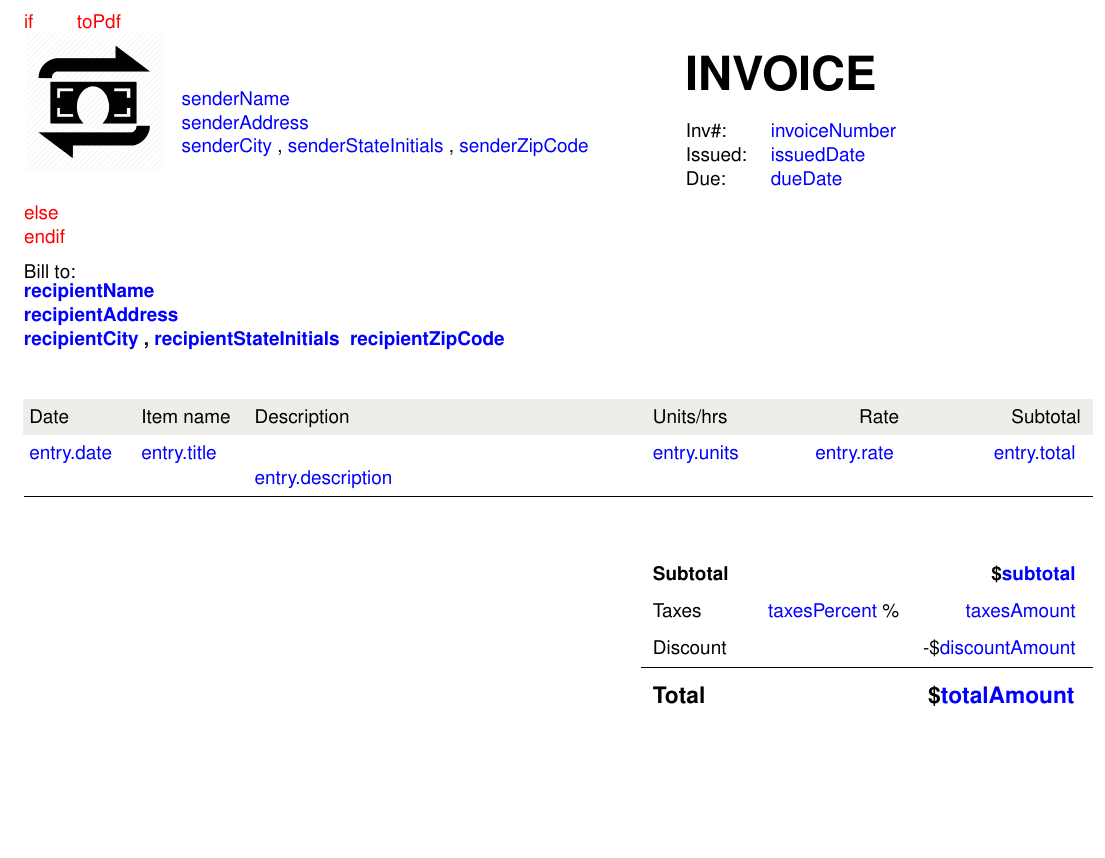
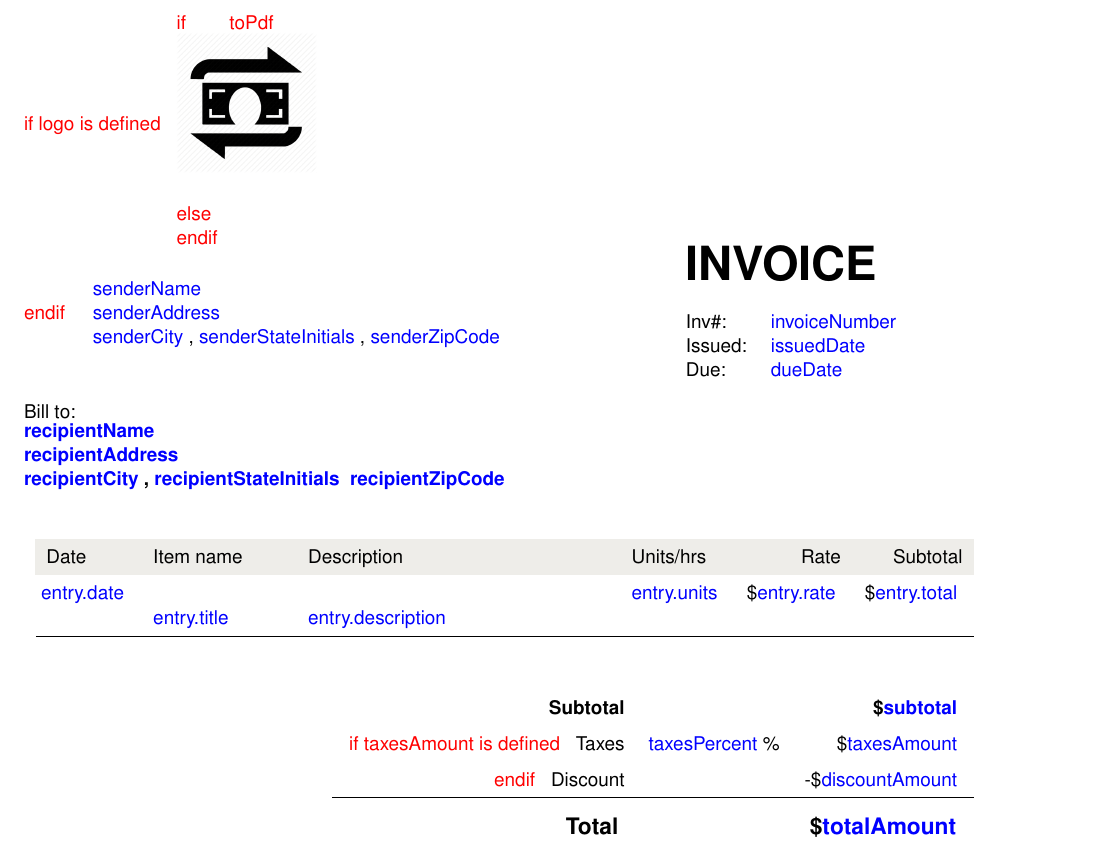
Before and after one commit to YannickWidmer/Latex-Lambda, a LaTeX document (templates/invoice.tex): part of page 1 of 2, cut so that both start at the same text, the shorter picture padded with empty space. Compiled offline with pdfLaTeX.

Commit message:
Nest table for better Layout in Invoices

```diff
--- a/templates/invoice.tex
+++ b/templates/invoice.tex
@@ -62,6 +62,7 @@ The variables used in this doc are:\\
 
 
 \begin{htmldiv}
+    \BLOCK{ if logo is defined }
         \begin{minipage}{.15\textwidth}
             \BLOCK{if toPdf}
             \includegraphics[width=\textwidth]{logo.png}
@@ -69,6 +70,7 @@ The variables used in this doc are:\\
             \HCode{<img alt="PIC" src="\VAR{logo}"/>}
             \BLOCK{ endif }
         \end{minipage}
+    \BLOCK{ endif }
     \begin{minipage}[t]{.3\textwidth}
         \begin{tabular}{ll}
             \VAR{ senderName }  \\ \VAR{ senderAddress } \\ \VAR{ senderCity }, \VAR{ senderStateInitials }, \VAR{ senderZipCode }
@@ -96,20 +98,25 @@ Bill to:\\
 \vspace{12px}
 \def\arraystretch{1.5} % For vertical spacing in table
 
-\begin{tabular}{@{ }>{\columncolor{white}[\interwordspace][\tabcolsep]}llp{.4\linewidth}lrr}
-   \rowcolor{slightlylightergray}  Date & Item name & Description & Units/hrs & Rate & Subtotal \\
+\begin{tabular}{r}
+    \begin{tabular}{@{ }>{\columncolor{white}[\interwordspace][\tabcolsep]}lp{.14\linewidth}p{.32\linewidth}lrr}
+        \cellcolor{slightlylightergray}  Date & \cellcolor{slightlylightergray} Item name &  \cellcolor{slightlylightergray}Description &  \cellcolor{slightlylightergray}Units/hrs & \cellcolor{slightlylightergray} Rate & \cellcolor{slightlylightergray} Subtotal \\
             %[ for entry in entries
-    \VAR{ entry.date } & \VAR{ entry.title } & \VAR{ entry.description } & \VAR{ entry.units } & \VAR{ entry.rate } & \VAR{ entry.total }\\
+            \VAR{ entry.date } & \VAR{ entry.title } & \VAR{ entry.description } & \VAR{ entry.units } & \$\VAR{ entry.rate } & \$\VAR{ entry.total }\\
             %[ endfor
             \cline{1-6}
-    \addlinespace[12px]\\
-   &&& \textbf{Subtotal} && \textbf{\$\VAR{ subtotal }}\\
-   &&& Taxes   & \VAR{ taxesPercent }\%  & \VAR{ taxesAmount }\\
-   &&& Discount && -\$\VAR{ discountAmount } \\
-   \cline{4-6} \vspace{-12px}\\
-&&& \begin{large}\textbf{Total} \end{large} & \multicolumn{2}{r}{\begin{large} \textbf{\$\VAR{ totalAmount }}\end{large}}\\
+    \end{tabular}\\
+            \addlinespace[9px]\\
+    \begin{tabular}{rrr}
+        \textbf{Subtotal} && \textbf{\$\VAR{ subtotal }}\\
+        \BLOCK{if taxesAmount is defined }
+        Taxes & \VAR{ taxesPercent }\%  & \$\VAR{ taxesAmount }\\
+        \BLOCK{ endif }
+        Discount && -\$\VAR{ discountAmount }\\
+        \cline{1-3} \vspace{-12px}\\
+        \begin{large}\textbf{Total} \end{large} && \begin{large} \textbf{\$\VAR{ totalAmount }}\end{large}\\
     \end{tabular}
-
+\end{tabular}
 \vspace{1cm}
 
 
```
Also changed, not shown: 1 other file. Lines whose indentation alone changed are shown as unchanged.
